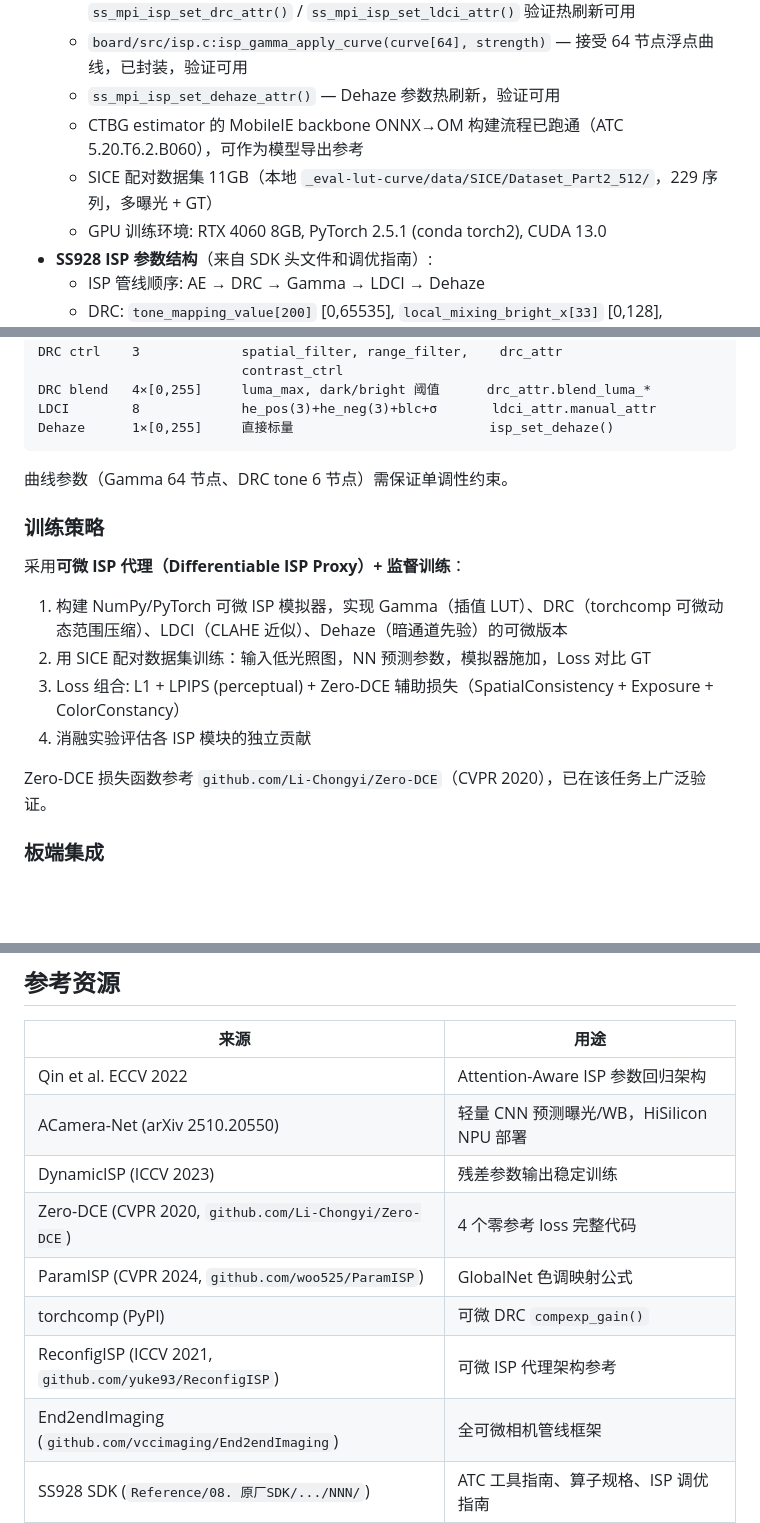
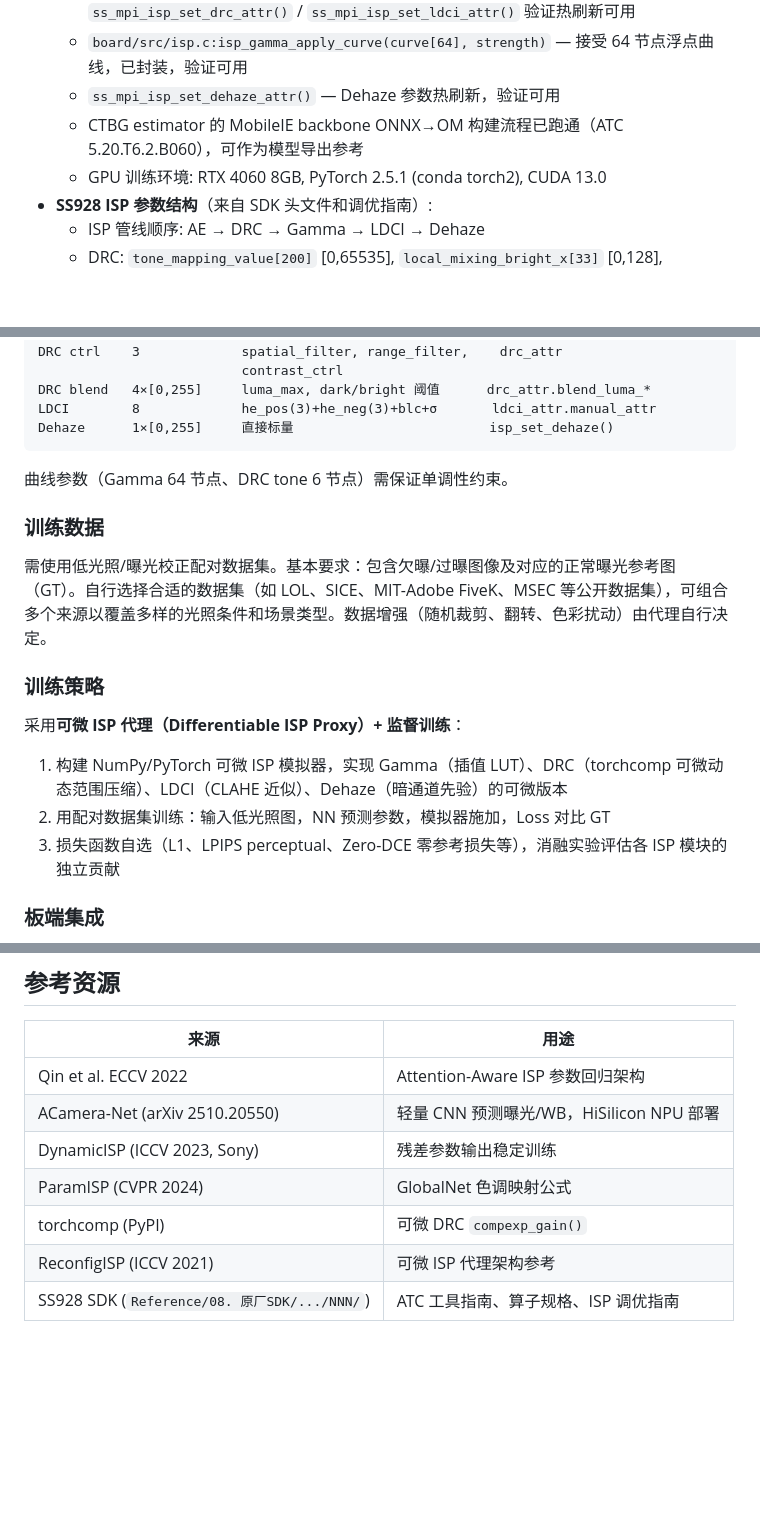
Before and after one commit to gugugu531/Hispark_SocChina_2026, a Markdown page: docs/isp-auto-tuning-prompt.md, 3 parts joined by grey strips. GitHub-like rendering; blank space fills up the shorter version.

Commit message:
docs: 移除数据集和损失函数严格规定, 改为特征描述
- 训练数据: 描述需求特征(配对低光/正常), 由代理自选
- 损失函数: 自选, 不做限制
- 参考资源: 精简为架构/工具类, 移除数据和loss特定引用

Co-Authored-By: Claude <noreply@anthropic.com>

```diff
--- a/docs/isp-auto-tuning-prompt.md
+++ b/docs/isp-auto-tuning-prompt.md
@@ -15,7 +15,6 @@
   - `board/src/isp.c:isp_gamma_apply_curve(curve[64], strength)` — 接受 64 节点浮点曲线，已封装，验证可用
   - `ss_mpi_isp_set_dehaze_attr()` — Dehaze 参数热刷新，验证可用
   - CTBG estimator 的 MobileIE backbone ONNX→OM 构建流程已跑通（ATC 5.20.T6.2.B060），可作为模型导出参考
-  - SICE 配对数据集 11GB（本地 `_eval-lut-curve/data/SICE/Dataset_Part2_512/`，229 序列，多曝光 + GT）
   - GPU 训练环境: RTX 4060 8GB, PyTorch 2.5.1 (conda torch2), CUDA 13.0
 - **SS928 ISP 参数结构**（来自 SDK 头文件和调优指南）:
   - ISP 管线顺序: AE → DRC → Gamma → LDCI → Dehaze
@@ -62,16 +61,17 @@ Dehaze      1×[0,255]     直接标量                         isp_set_dehaze()
 
 曲线参数（Gamma 64 节点、DRC tone 6 节点）需保证单调性约束。
 
+### 训练数据
+
+需使用低光照/曝光校正配对数据集。基本要求：包含欠曝/过曝图像及对应的正常曝光参考图（GT）。自行选择合适的数据集（如 LOL、SICE、MIT-Adobe FiveK、MSEC 等公开数据集），可组合多个来源以覆盖多样的光照条件和场景类型。数据增强（随机裁剪、翻转、色彩扰动）由代理自行决定。
+
 ### 训练策略
 
 采用**可微 ISP 代理（Differentiable ISP Proxy）+ 监督训练**：
 
 1. 构建 NumPy/PyTorch 可微 ISP 模拟器，实现 Gamma（插值 LUT）、DRC（torchcomp 可微动态范围压缩）、LDCI（CLAHE 近似）、Dehaze（暗通道先验）的可微版本
-2. 用 SICE 配对数据集训练：输入低光照图，NN 预测参数，模拟器施加，Loss 对比 GT
-3. Loss 组合: L1 + LPIPS (perceptual) + Zero-DCE 辅助损失（SpatialConsistency + Exposure + ColorConstancy）
-4. 消融实验评估各 ISP 模块的独立贡献
-
-Zero-DCE 损失函数参考 `github.com/Li-Chongyi/Zero-DCE`（CVPR 2020），已在该任务上广泛验证。
+2. 用配对数据集训练：输入低光照图，NN 预测参数，模拟器施加，Loss 对比 GT
+3. 损失函数自选（L1、LPIPS perceptual、Zero-DCE 零参考损失等），消融实验评估各 ISP 模块的独立贡献
 
 ### 板端集成
 
@@ -83,12 +83,10 @@ Zero-DCE 损失函数参考 `github.com/Li-Chongyi/Zero-DCE`（CVPR 2020），
 |---|---|
 | Qin et al. ECCV 2022 | Attention-Aware ISP 参数回归架构 |
 | ACamera-Net (arXiv 2510.20550) | 轻量 CNN 预测曝光/WB，HiSilicon NPU 部署 |
-| DynamicISP (ICCV 2023) | 残差参数输出稳定训练 |
-| Zero-DCE (CVPR 2020, `github.com/Li-Chongyi/Zero-DCE`) | 4 个零参考 loss 完整代码 |
-| ParamISP (CVPR 2024, `github.com/woo525/ParamISP`) | GlobalNet 色调映射公式 |
+| DynamicISP (ICCV 2023, Sony) | 残差参数输出稳定训练 |
+| ParamISP (CVPR 2024) | GlobalNet 色调映射公式 |
 | torchcomp (PyPI) | 可微 DRC `compexp_gain()` |
-| ReconfigISP (ICCV 2021, `github.com/yuke93/ReconfigISP`) | 可微 ISP 代理架构参考 |
-| End2endImaging (`github.com/vccimaging/End2endImaging`) | 全可微相机管线框架 |
+| ReconfigISP (ICCV 2021) | 可微 ISP 代理架构参考 |
 | SS928 SDK (`Reference/08. 原厂SDK/.../NNN/`) | ATC 工具指南、算子规格、ISP 调优指南 |
 
 ## 成功标准
```
